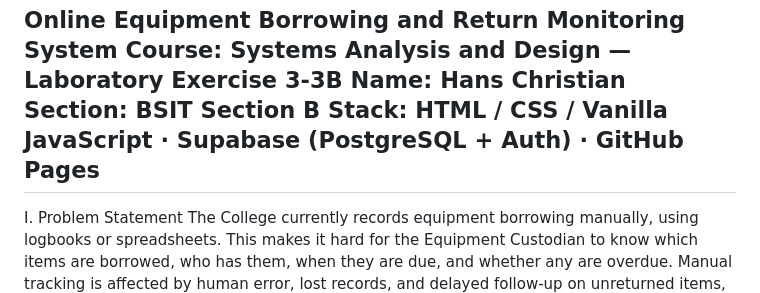
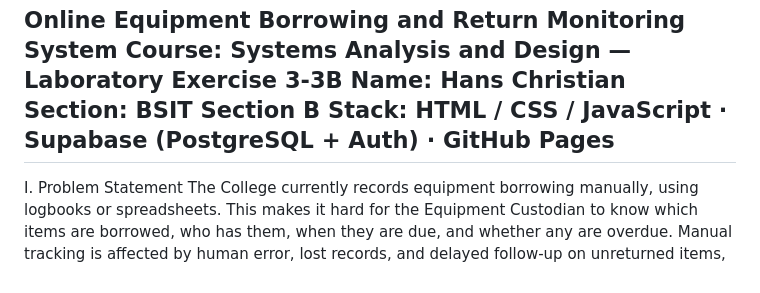
Before and after one commit to bragahanschristianbraga-cyber/SAD-EquipmentBorrowing-Braga, a Markdown page: README.md, the part around the change. GitHub-like rendering.

```diff
--- a/README.md
+++ b/README.md
@@ -2,7 +2,7 @@ Online Equipment Borrowing and Return Monitoring System
 Course: Systems Analysis and Design — Laboratory Exercise 3-3B
 Name: Hans Christian
 Section: BSIT Section B
-Stack: HTML / CSS / Vanilla JavaScript · Supabase (PostgreSQL + Auth) · GitHub Pages
+Stack: HTML / CSS / JavaScript · Supabase (PostgreSQL + Auth) · GitHub Pages
 ---
 I. Problem Statement
 The College currently records equipment borrowing manually, using logbooks or spreadsheets. This makes it hard for the Equipment Custodian to know which items are borrowed, who has them, when they are due, and whether any are overdue. Manual tracking is affected by human error, lost records, and delayed follow-up on unreturned items, which leads to missing or damaged equipment and disputes over accountability. This system replaces the manual log with a centralized, authenticated web application that records every borrowing and return transaction in real time, automatically flags overdue items, and gives the custodian an at-a-glance dashboard of equipment status.
```
